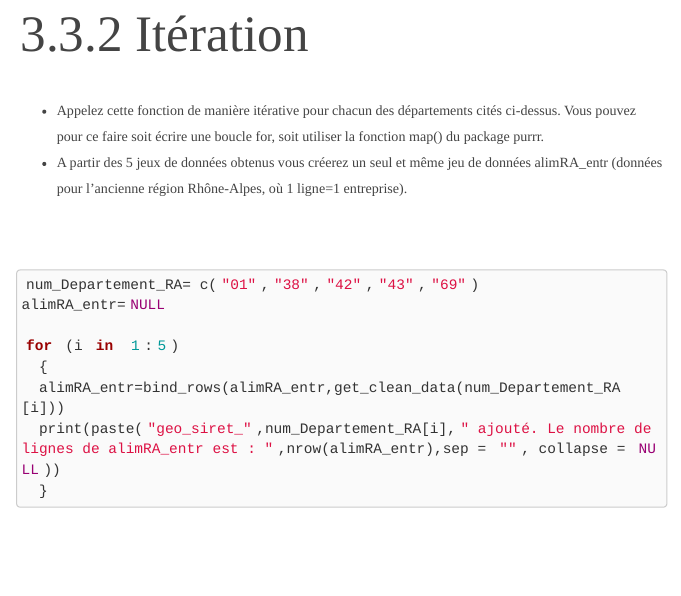
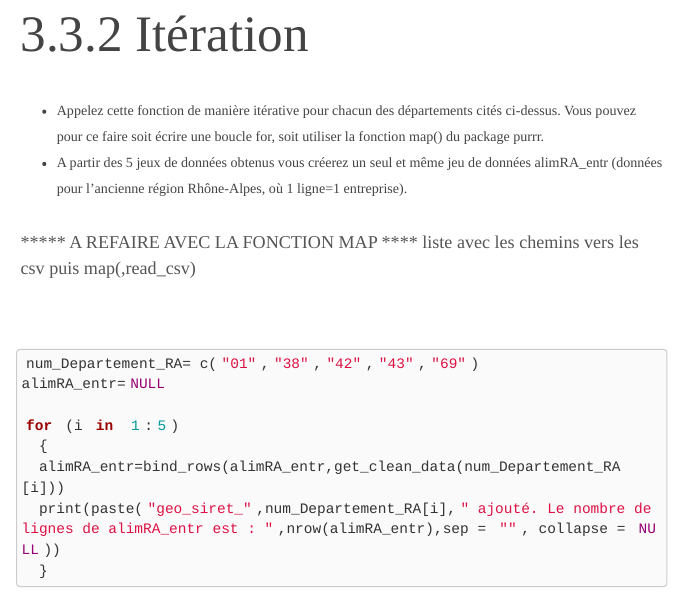
Before and after one commit to Lalikinelo/DM_R, an R Markdown document (prod/rapport/DM.Rmd): the page in a window 1100 px wide, from 7820 px down. Rendered offline with R 4.5, knitr and Pandoc, with nearby package versions; some code elsewhere in the file could not run offline.

Commit message:
Add files via upload

````diff
--- a/prod/rapport/DM.Rmd
+++ b/prod/rapport/DM.Rmd
@@ -158,6 +158,9 @@ print(paste("il y a ",as.character(nrow(get_clean_data("42")))," lignes dans les
 - Appelez cette fonction de manière itérative pour chacun des départements cités ci-dessus. Vous pouvez pour ce faire soit écrire une boucle for, soit utiliser la fonction map() du package purrr.
 - A partir des 5 jeux de données obtenus vous créerez un seul et même jeu de données alimRA_entr (données pour l’ancienne région Rhône-Alpes, où 1 ligne=1 entreprise).
 
+***** A REFAIRE AVEC LA FONCTION MAP ****
+liste avec les chemins vers les csv puis map(,read_csv)
+
 
 ```{r itération, echo=TRUE, message=FALSE, warning=FALSE}
 num_Departement_RA= c("01","38","42","43","69")
````
